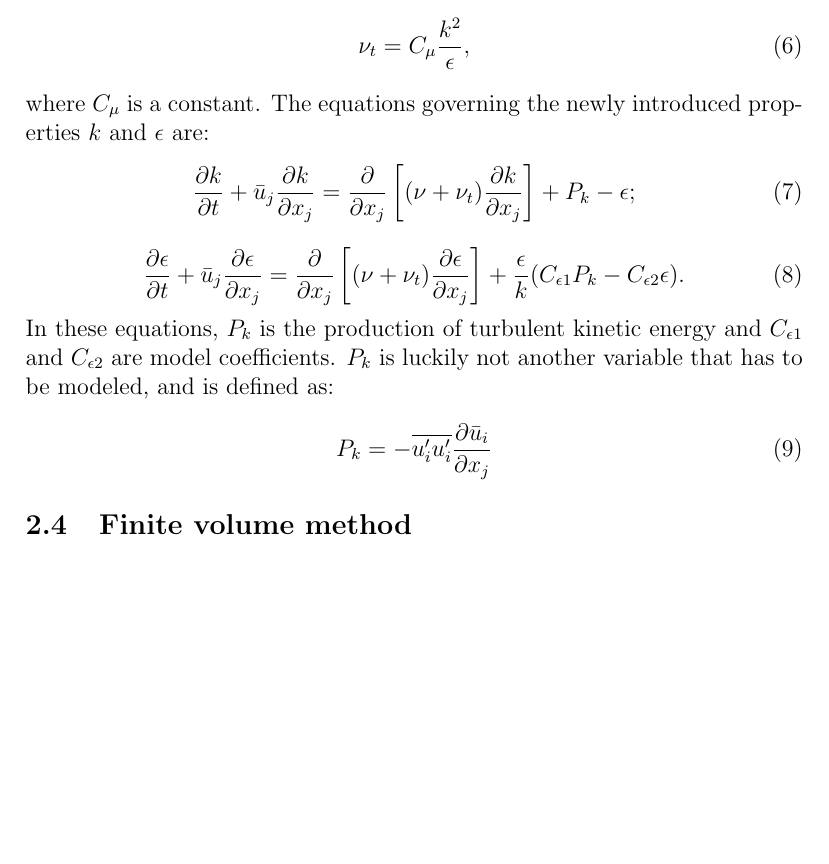
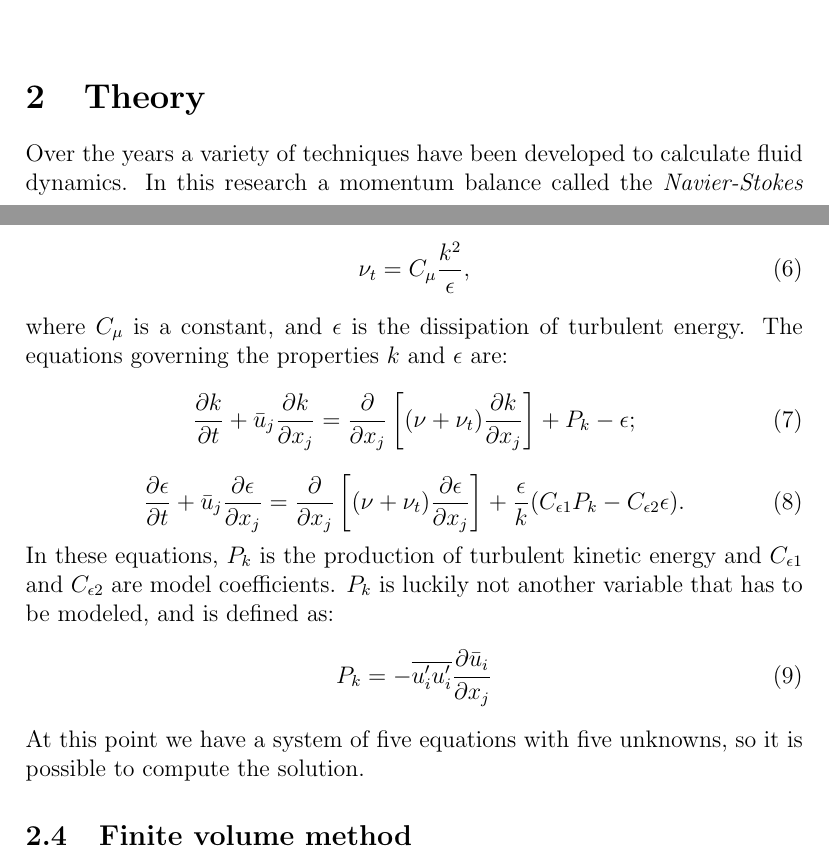
Before and after one commit to rubenb1993/RP-Wind-op-campus, a LaTeX paper (main.tex, which reads theory.tex): part of page 6 of 20 before the commit and two parts of pages 3 and 6 of 20 after it, the two joined at a grey line, cut at the place of the change, the shorter picture padded with empty space. Compiled offline with pdfLaTeX.

Commit message:
Added theory introduction, conclusion, minor fixes

```diff
--- a/theory.tex
+++ b/theory.tex
@@ -1,4 +1,5 @@
 \section{Theory}
 \label{theory}
 
+Over the years a variety of techniques have been developed to calculate fluid dynamics. In this research a momentum balance called the \emph{Navier-Stokes} equations are used. These equations and their derivatives will be explained in this section, as well as general CFD theory.
 
@@ -39,7 +40,7 @@ Since the turbulent transfer of momentum by eddies creates internal fluid fricti
 \begin{equation}\label{eq:NU}
 \nu_t = C_\mu\frac{k^2}{\epsilon},
 \end{equation}
-where $C_\mu$ is a constant. The equations governing the newly introduced properties $k$ and $\epsilon$ are:
+where $C_\mu$ is a constant, and $\epsilon$ is the dissipation of turbulent energy. The equations governing the properties $k$ and $\epsilon$ are:
 \begin{equation}\label{eq:ke1}
 \frac{\partial k}{\partial t} + \bar{u}_j\frac{\partial k}{\partial x_j} = \frac{\partial}{\partial x_j} \left[(\nu + \nu_t) \frac{\partial k }{\partial x_j}\right] + P_k - \epsilon;
 \end{equation}
@@ -50,6 +51,7 @@ In these equations, $P_k$ is the production of turbulent kinetic energy and $C_{
 \begin{equation}\label{eq:P}
 P_k=-\overline{u'_iu'_i}\frac{\partial \bar{u}_i}{\partial x_j}
 \end{equation}
+At this point we have a system of five equations with five unknowns, so it is possible to compute the solution.
 
 \subsection{Finite volume method}
 
```
Also changed, not shown: theory.tex (6 more changed lines).
